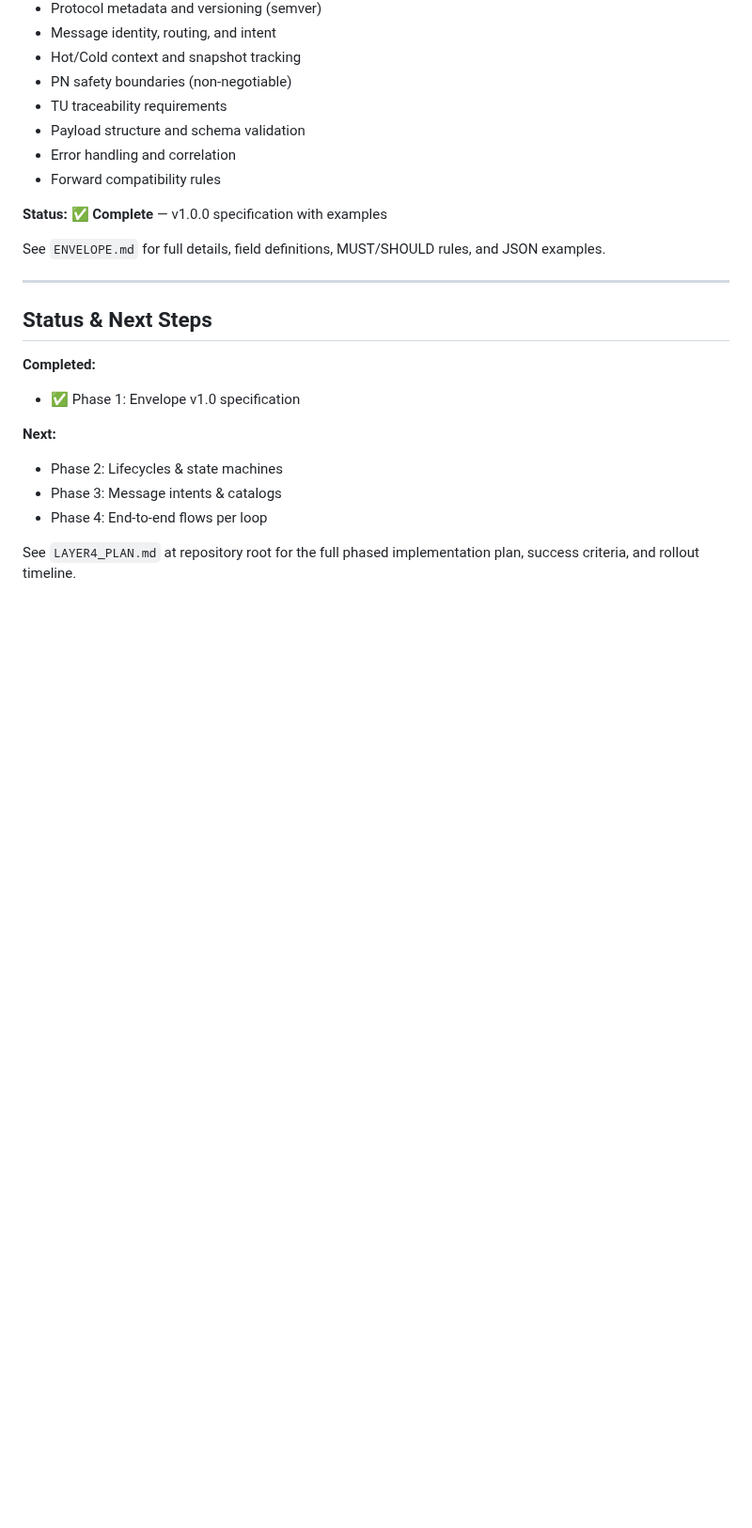
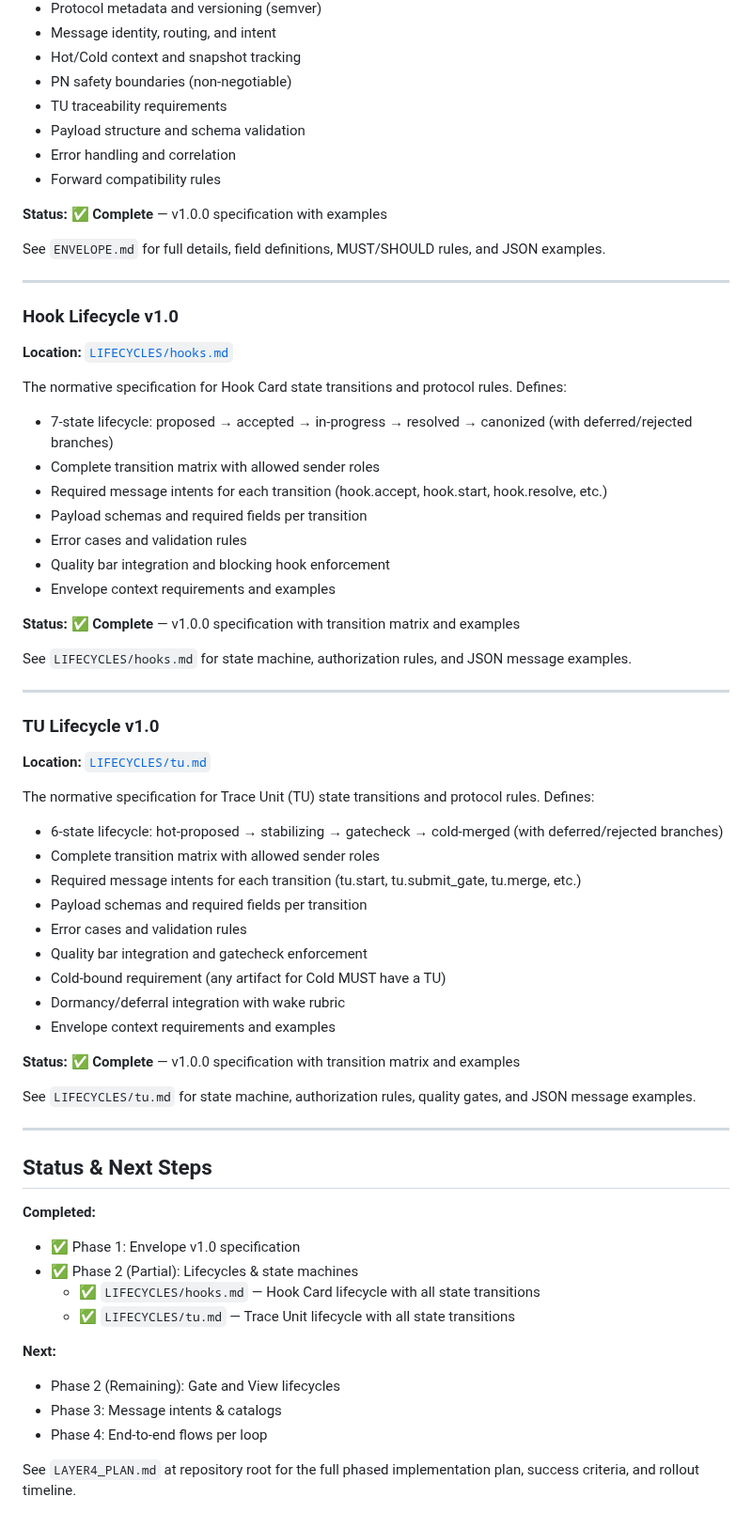
Before and after one commit to pvliesdonk/questfoundry-spec, a Markdown page: 04-protocol/README.md, the part around one of its changes. Shown at 94% size. GitHub-like rendering; blank space fills up the shorter version.

Commit message:
Update protocol README with lifecycle specs status
Co-authored-by: pvliesdonk <22190282+pvliesdonk@users.noreply.github.com>

```diff
--- a/04-protocol/README.md
+++ b/04-protocol/README.md
@@ -130,13 +130,56 @@ See `ENVELOPE.md` for full details, field definitions, MUST/SHOULD rules, and JS
 
 ---
 
+### Hook Lifecycle v1.0
+
+**Location:** [`LIFECYCLES/hooks.md`](./LIFECYCLES/hooks.md)
+
+The normative specification for Hook Card state transitions and protocol rules. Defines:
+- 7-state lifecycle: proposed → accepted → in-progress → resolved → canonized (with deferred/rejected branches)
+- Complete transition matrix with allowed sender roles
+- Required message intents for each transition (hook.accept, hook.start, hook.resolve, etc.)
+- Payload schemas and required fields per transition
+- Error cases and validation rules
+- Quality bar integration and blocking hook enforcement
+- Envelope context requirements and examples
+
+**Status:** ✅ **Complete** — v1.0.0 specification with transition matrix and examples
+
+See `LIFECYCLES/hooks.md` for state machine, authorization rules, and JSON message examples.
+
+---
+
+### TU Lifecycle v1.0
+
+**Location:** [`LIFECYCLES/tu.md`](./LIFECYCLES/tu.md)
+
+The normative specification for Trace Unit (TU) state transitions and protocol rules. Defines:
+- 6-state lifecycle: hot-proposed → stabilizing → gatecheck → cold-merged (with deferred/rejected branches)
+- Complete transition matrix with allowed sender roles
+- Required message intents for each transition (tu.start, tu.submit_gate, tu.merge, etc.)
+- Payload schemas and required fields per transition
+- Error cases and validation rules
+- Quality bar integration and gatecheck enforcement
+- Cold-bound requirement (any artifact for Cold MUST have a TU)
+- Dormancy/deferral integration with wake rubric
+- Envelope context requirements and examples
+
+**Status:** ✅ **Complete** — v1.0.0 specification with transition matrix and examples
+
+See `LIFECYCLES/tu.md` for state machine, authorization rules, quality gates, and JSON message examples.
+
+---
+
 ## Status & Next Steps
 
 **Completed:**
 - ✅ Phase 1: Envelope v1.0 specification
+- ✅ Phase 2 (Partial): Lifecycles & state machines
+  - ✅ `LIFECYCLES/hooks.md` — Hook Card lifecycle with all state transitions
+  - ✅ `LIFECYCLES/tu.md` — Trace Unit lifecycle with all state transitions
 
 **Next:**
-- Phase 2: Lifecycles & state machines
+- Phase 2 (Remaining): Gate and View lifecycles
 - Phase 3: Message intents & catalogs
 - Phase 4: End-to-end flows per loop
 
```
Also changed, not shown: other parts of 04-protocol/README.md (+5 -5 lines).
